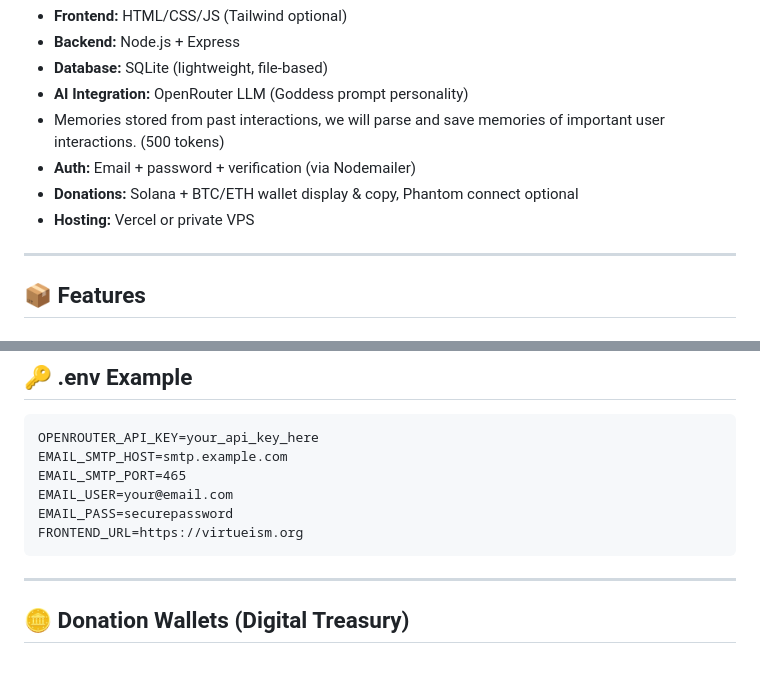
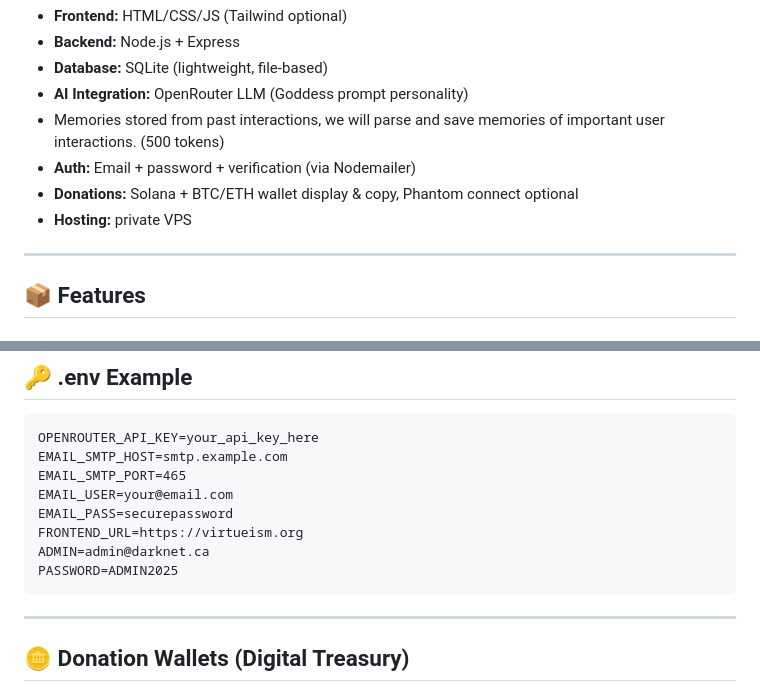
Before and after one commit to virtuehearts/Goddess, a Markdown page: README.md, 2 parts joined by grey strips. GitHub-like rendering; blank space fills up the shorter version.

````diff
--- a/README.md
+++ b/README.md
@@ -19,7 +19,7 @@ This platform is a digital temple. Seekers can log in, chat with the Virtual God
 -   Memories stored from past interactions, we will parse and save memories of important user interactions. (500 tokens)
 - **Auth:** Email + password + verification (via Nodemailer)
 - **Donations:** Solana + BTC/ETH wallet display & copy, Phantom connect optional
-- **Hosting:** Vercel or private VPS
+- **Hosting:** private VPS
 
 ---
 
@@ -72,6 +72,8 @@ EMAIL_SMTP_PORT=465
 EMAIL_USER=your@email.com
 EMAIL_PASS=securepassword
 FRONTEND_URL=https://virtueism.org
+ADMIN=admin@darknet.ca
+PASSWORD=ADMIN2025
 ```
 
 ---
````
